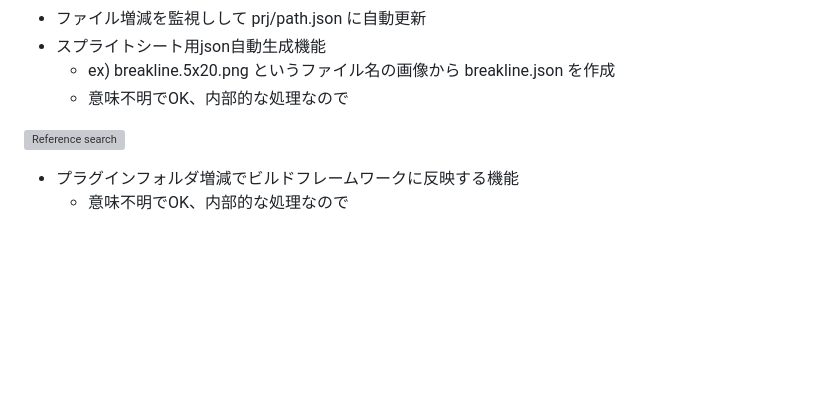
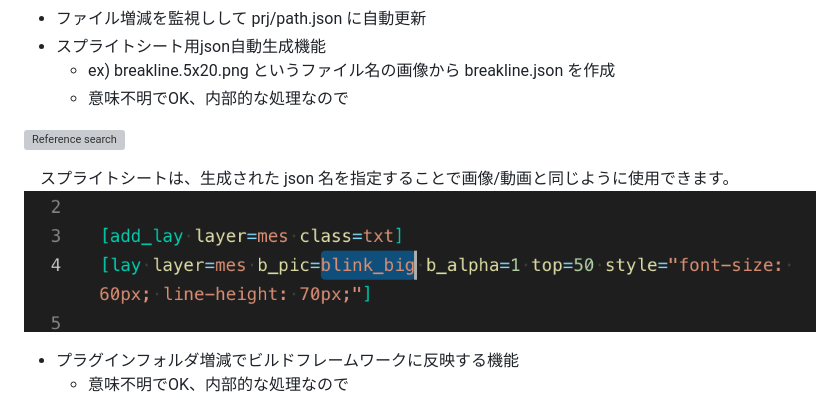
Before and after one commit to famibee/SKYNovel-vscode-extension, a Markdown page: README.md, the part around the change. Rendered like a GitHub page; pictures changed too: images/auto_json.png (added); blank space fills up the shorter version; grey boxes are pictures that could not be loaded.

Commit message:
追記

```diff
--- a/README.md
+++ b/README.md
@@ -34,6 +34,10 @@
 
 [![Reference search](https://blog-imgs-123.fc2.com/f/a/m/famibee/190204automatically.gif)](https://www.youtube.com/watch?v=tfrkImoufU4 "Reference search")
 
+　スプライトシートは、生成された json 名を指定することで画像/動画と同じように使用できます。
+![auto_json.png](images/auto_json.png)
+
+
 - プラグインフォルダ増減でビルドフレームワークに反映する機能
 	+ 意味不明でOK、内部的な処理なので
 
```
